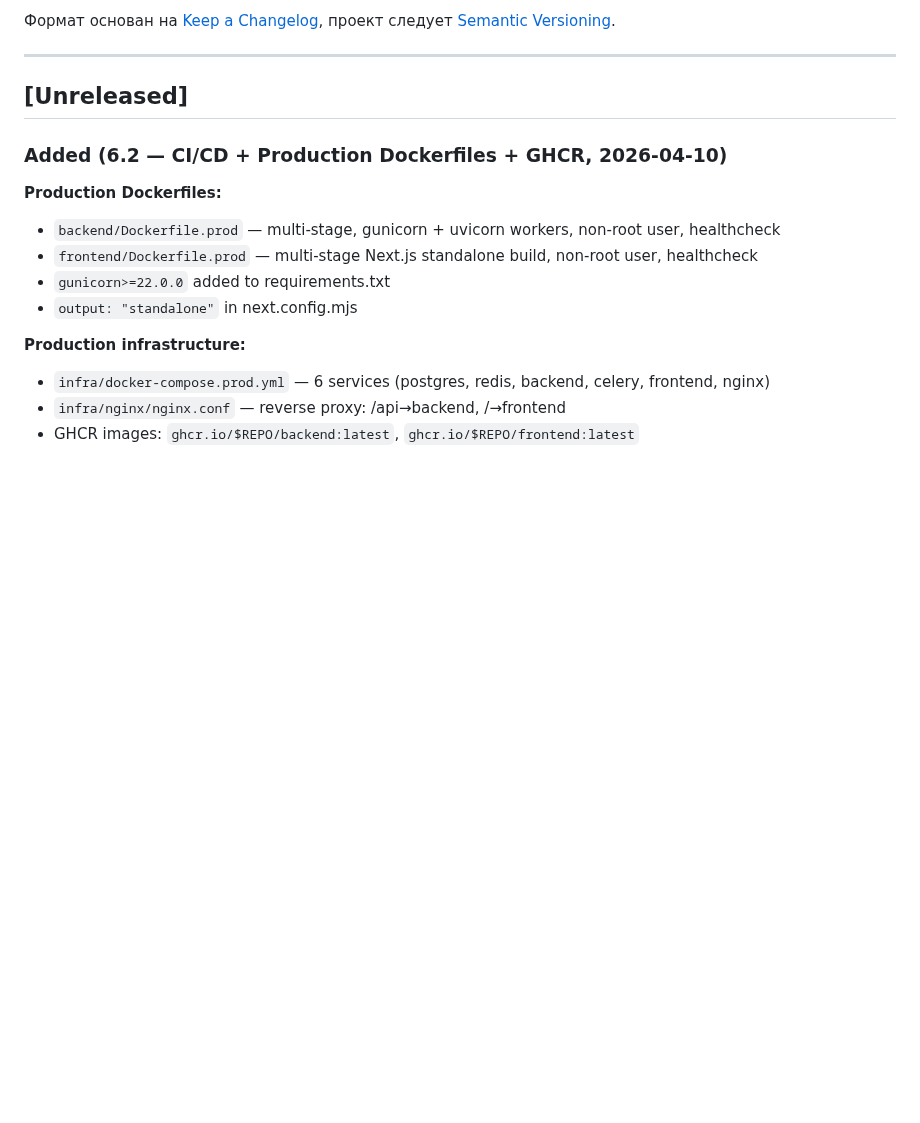
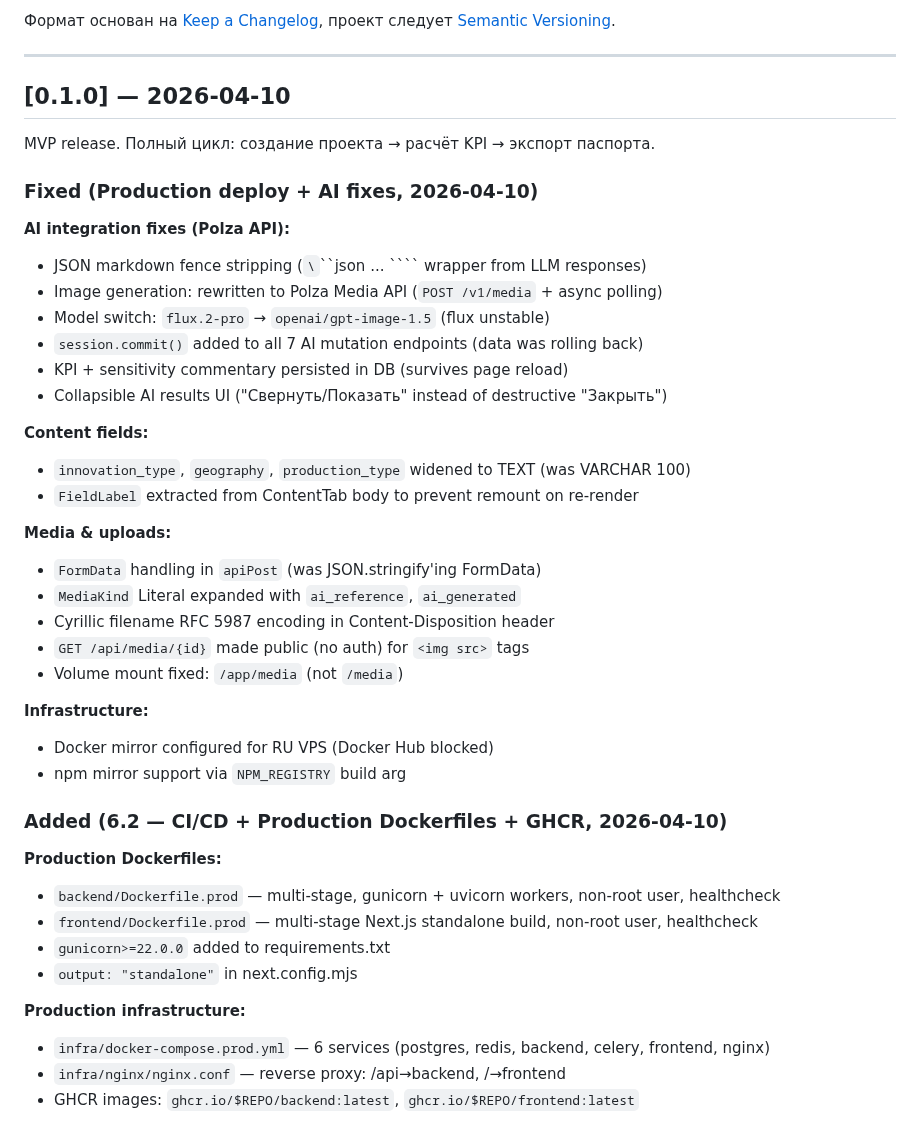
Before and after one commit to slesarev92/DB2, a Markdown page: CHANGELOG.md, the part around the change. Drawn GitHub-style; blank space fills up the shorter version.

Commit message:
docs: update CHANGELOG + IMPLEMENTATION_PLAN for v0.1.0 release

```diff
--- a/CHANGELOG.md
+++ b/CHANGELOG.md
@@ -7,7 +7,34 @@
 
 ---
 
-## [Unreleased]
+## [0.1.0] — 2026-04-10
+
+MVP release. Полный цикл: создание проекта → расчёт KPI → экспорт паспорта.
+
+### Fixed (Production deploy + AI fixes, 2026-04-10)
+
+**AI integration fixes (Polza API):**
+- JSON markdown fence stripping (`\`\`\`json ... \`\`\`` wrapper from LLM responses)
+- Image generation: rewritten to Polza Media API (`POST /v1/media` + async polling)
+- Model switch: `flux.2-pro` → `openai/gpt-image-1.5` (flux unstable)
+- `session.commit()` added to all 7 AI mutation endpoints (data was rolling back)
+- KPI + sensitivity commentary persisted in DB (survives page reload)
+- Collapsible AI results UI ("Свернуть/Показать" instead of destructive "Закрыть")
+
+**Content fields:**
+- `innovation_type`, `geography`, `production_type` widened to TEXT (was VARCHAR 100)
+- `FieldLabel` extracted from ContentTab body to prevent remount on re-render
+
+**Media & uploads:**
+- `FormData` handling in `apiPost` (was JSON.stringify'ing FormData)
+- `MediaKind` Literal expanded with `ai_reference`, `ai_generated`
+- Cyrillic filename RFC 5987 encoding in Content-Disposition header
+- `GET /api/media/{id}` made public (no auth) for `<img src>` tags
+- Volume mount fixed: `/app/media` (not `/media`)
+
+**Infrastructure:**
+- Docker mirror configured for RU VPS (Docker Hub blocked)
+- npm mirror support via `NPM_REGISTRY` build arg
 
 ### Added (6.2 — CI/CD + Production Dockerfiles + GHCR, 2026-04-10)
 
```
Also changed, not shown: docs/IMPLEMENTATION_PLAN.md (+7 -0 lines).
